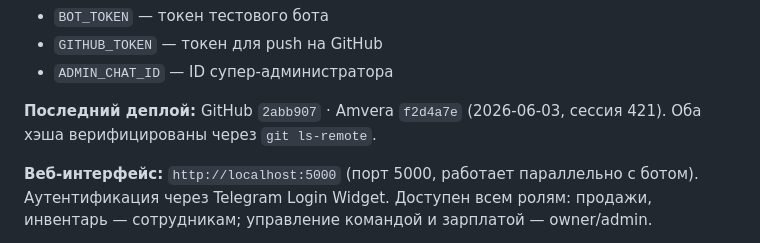
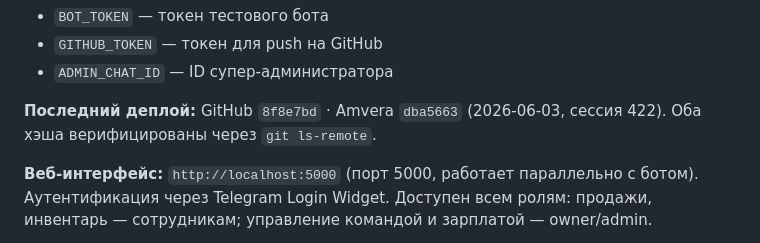
Before and after one commit to pdkiller666/Daily-Sales, a Markdown page: AGENT_HANDOFF.md, the part around one of its changes. GitHub-like rendering.

Commit message:
auto: AGENT_HANDOFF сессия 422 (2026-06-03)

```diff
--- a/AGENT_HANDOFF.md
+++ b/AGENT_HANDOFF.md
@@ -26,7 +26,7 @@ Workflow: "Start application" → python main.py
 - `GITHUB_TOKEN` — токен для push на GitHub
 - `ADMIN_CHAT_ID` — ID супер-администратора
 
-**Последний деплой:** GitHub `2abb907` · Amvera `f2d4a7e` (2026-06-03, сессия 421). Оба хэша верифицированы через `git ls-remote`.
+**Последний деплой:** GitHub `8f8e7bd` · Amvera `dba5663` (2026-06-03, сессия 422). Оба хэша верифицированы через `git ls-remote`.
 
 **Веб-интерфейс:** `http://localhost:5000` (порт 5000, работает параллельно с ботом). Аутентификация через Telegram Login Widget. Доступен всем ролям: продажи, инвентарь — сотрудникам; управление командой и зарплатой — owner/admin.
 
```
Also changed, not shown: other parts of AGENT_HANDOFF.md (+1 -1 lines).
